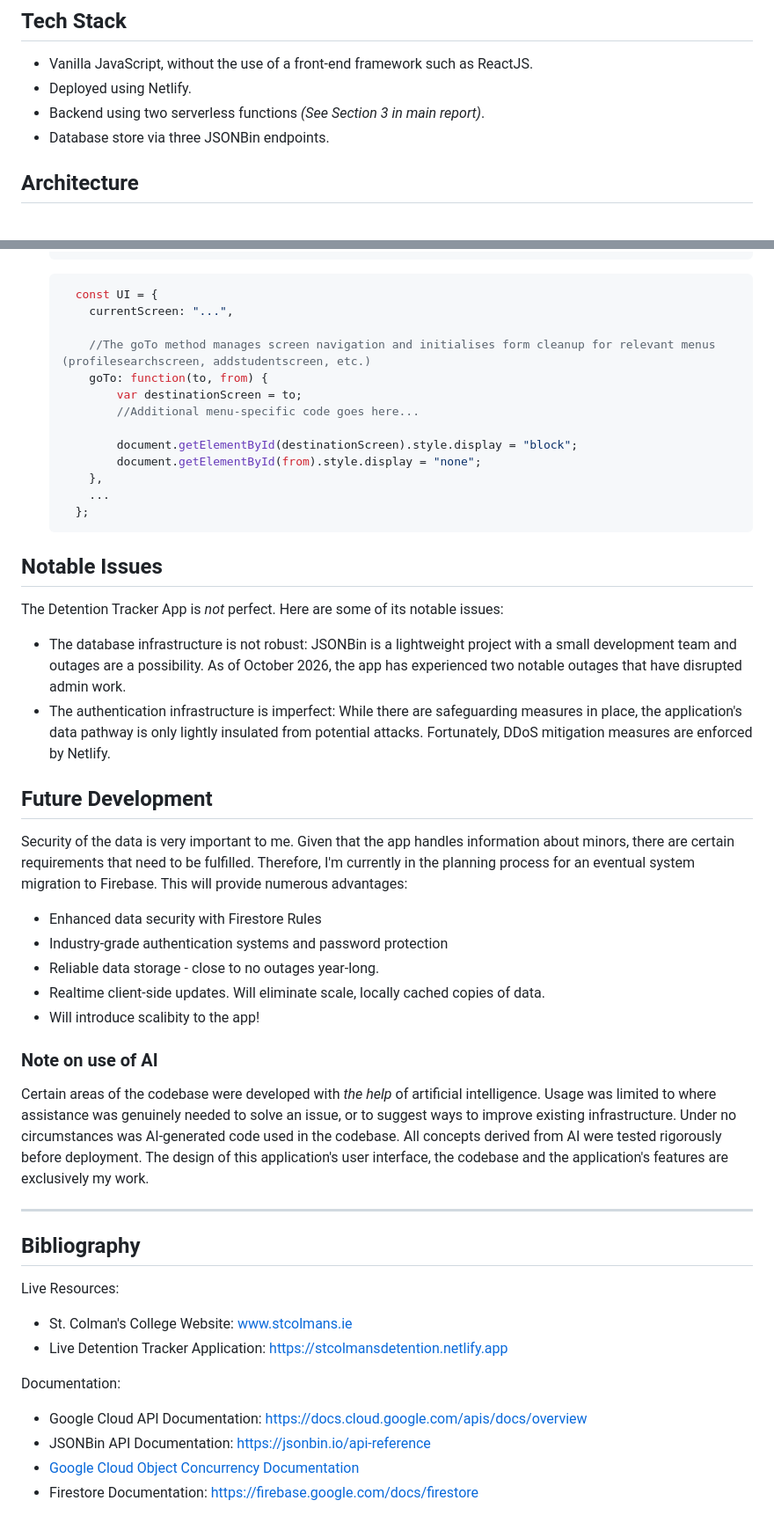
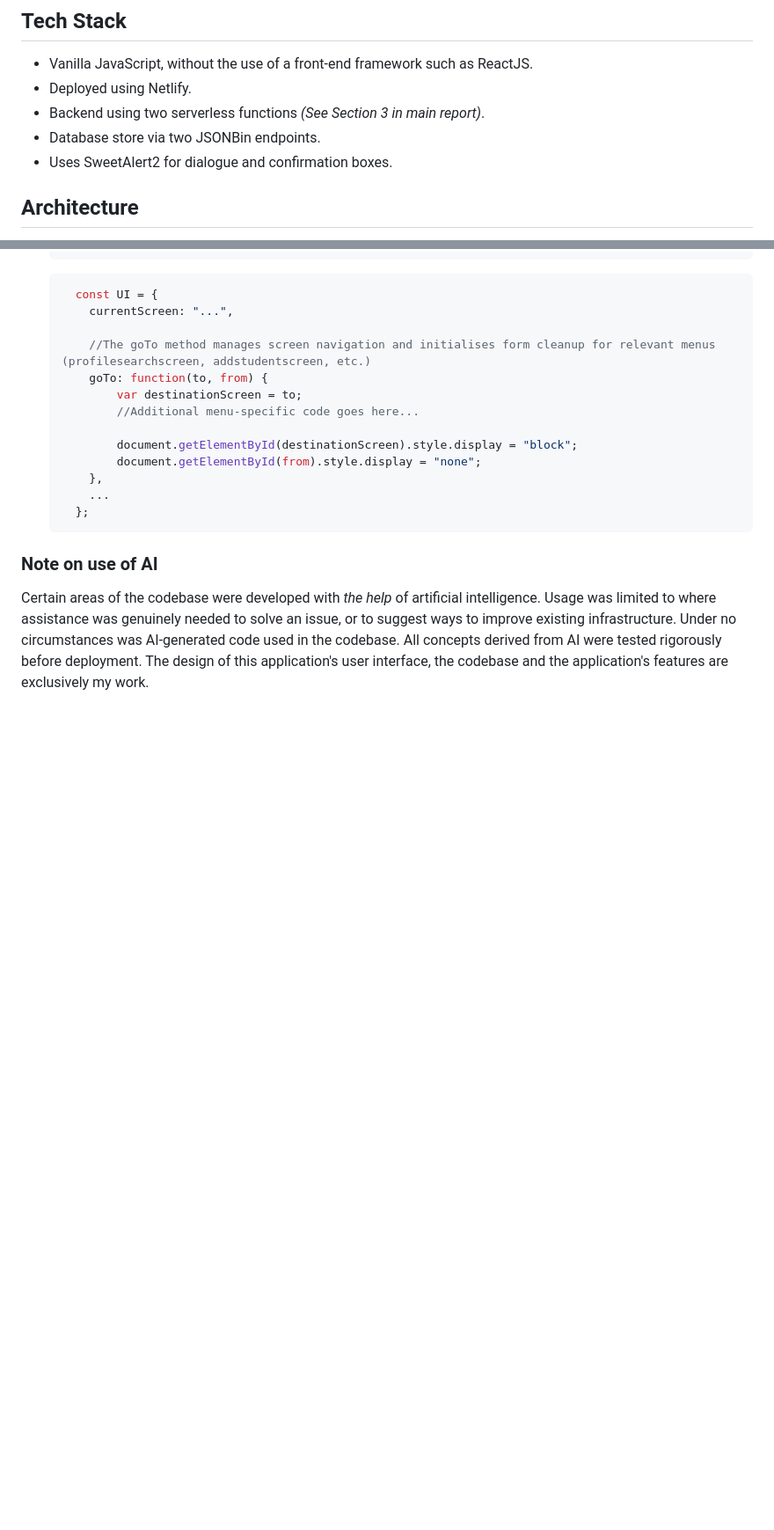
Before and after one commit to Marc-Reilly101/detention-tracker-ise, a Markdown page: README.md, 2 parts joined by grey strips. Shown at 88% size. Rendered like a GitHub page; blank space fills up the shorter version.

````diff
--- a/README.md
+++ b/README.md
@@ -10,7 +10,8 @@ The purpose of this README is to provide additional architectural details of the
 - Vanilla JavaScript, without the use of a front-end framework such as ReactJS.
 - Deployed using Netlify.
 - Backend using two serverless functions *(See Section 3 in main report)*.
-- Database store via three JSONBin endpoints.
+- Database store via two JSONBin endpoints.
+- Uses SweetAlert2 for dialogue and confirmation boxes.
 
 ## Architecture
 - Heavy use made of individual objects dedicated to different areas of service (detention addition, detention removal, attendance, etc.)
@@ -60,38 +61,7 @@ The purpose of this README is to provide additional architectural details of the
     };
   ```
 
-
-
-## Notable Issues
-The Detention Tracker App is *not* perfect. Here are some of its notable issues:
-- The database infrastructure is not robust: JSONBin is a lightweight project with a small development team and outages are a possibility. As of October 2026, the app has experienced two notable outages that have disrupted admin work.
-- The authentication infrastructure is imperfect: While there are safeguarding measures in place, the application's data pathway is only lightly insulated from potential attacks. Fortunately, DDoS mitigation measures are enforced by Netlify.
-
-## Future Development
-Security of the data is very important to me. Given that the app handles information about minors, there are certain requirements that need to be fulfilled. Therefore, I'm currently in the planning process for an eventual system
-migration to Firebase. This will provide numerous advantages:
-
-- Enhanced data security with Firestore Rules
-- Industry-grade authentication systems and password protection
-- Reliable data storage - close to no outages year-long.
-- Realtime client-side updates. Will eliminate scale, locally cached copies of data.
-- Will introduce scalibity to the app!
-
 ### Note on use of AI
 Certain areas of the codebase were developed with *the help* of artificial intelligence. Usage was limited to where assistance was genuinely needed to solve an issue, or to suggest
 ways to improve existing infrastructure. Under no circumstances was AI-generated code used in the codebase. All concepts derived from AI were tested rigorously before deployment.
 The design of this application's user interface, the codebase and the application's features are exclusively my work.
-
----
-
-## Bibliography
-
-Live Resources:
-- St. Colman's College Website: www.stcolmans.ie <br>
-- Live Detention Tracker Application: https://stcolmansdetention.netlify.app <br>
-
-Documentation:
-- Google Cloud API Documentation: https://docs.cloud.google.com/apis/docs/overview
-- JSONBin API Documentation: https://jsonbin.io/api-reference
-- [Google Cloud Object Concurrency Documentation](https://docs.cloud.google.com/gemini-enterprise-agent-platform/build/vector-search-2/data-objects/using-etags-for-concurrency-control)
-- Firestore Documentation: https://firebase.google.com/docs/firestore
````
